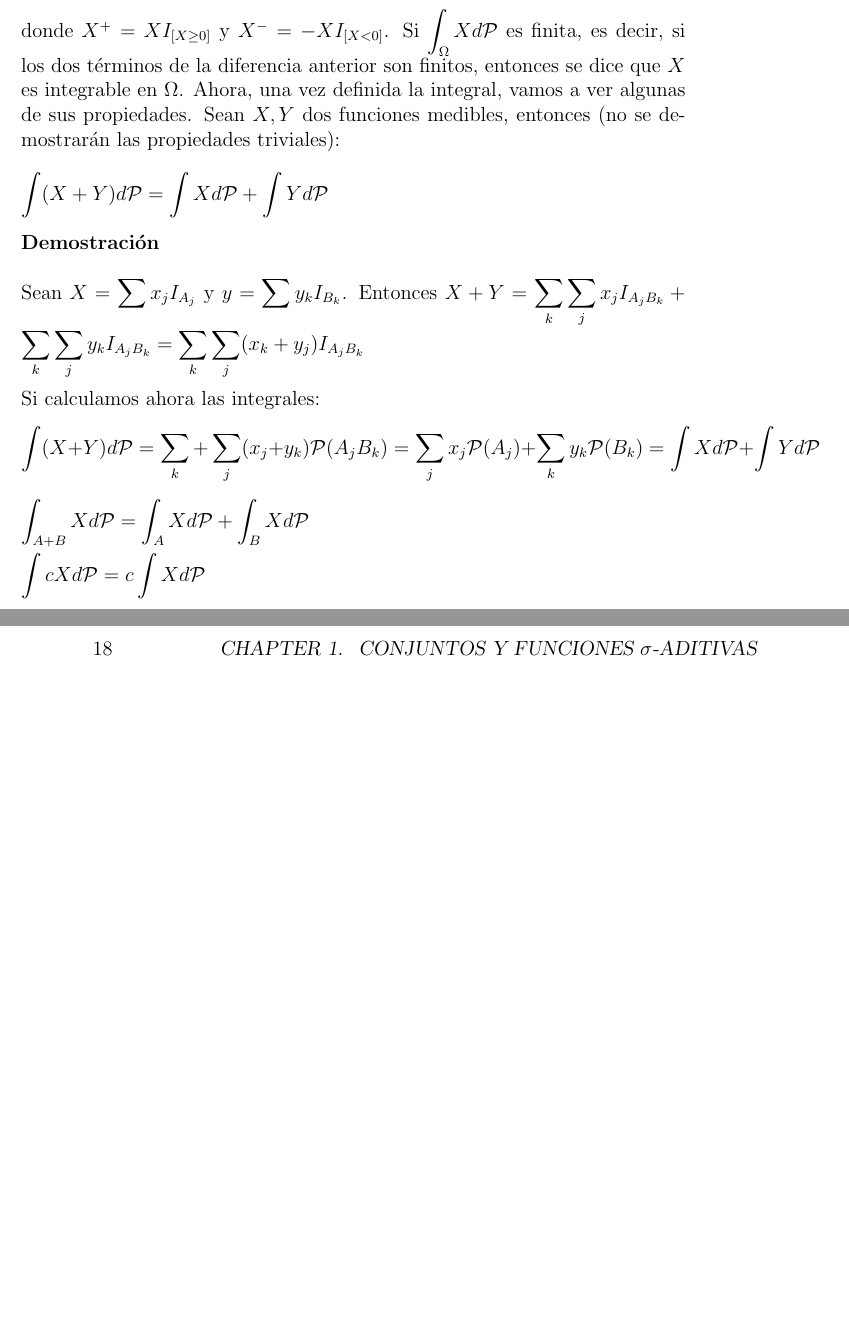
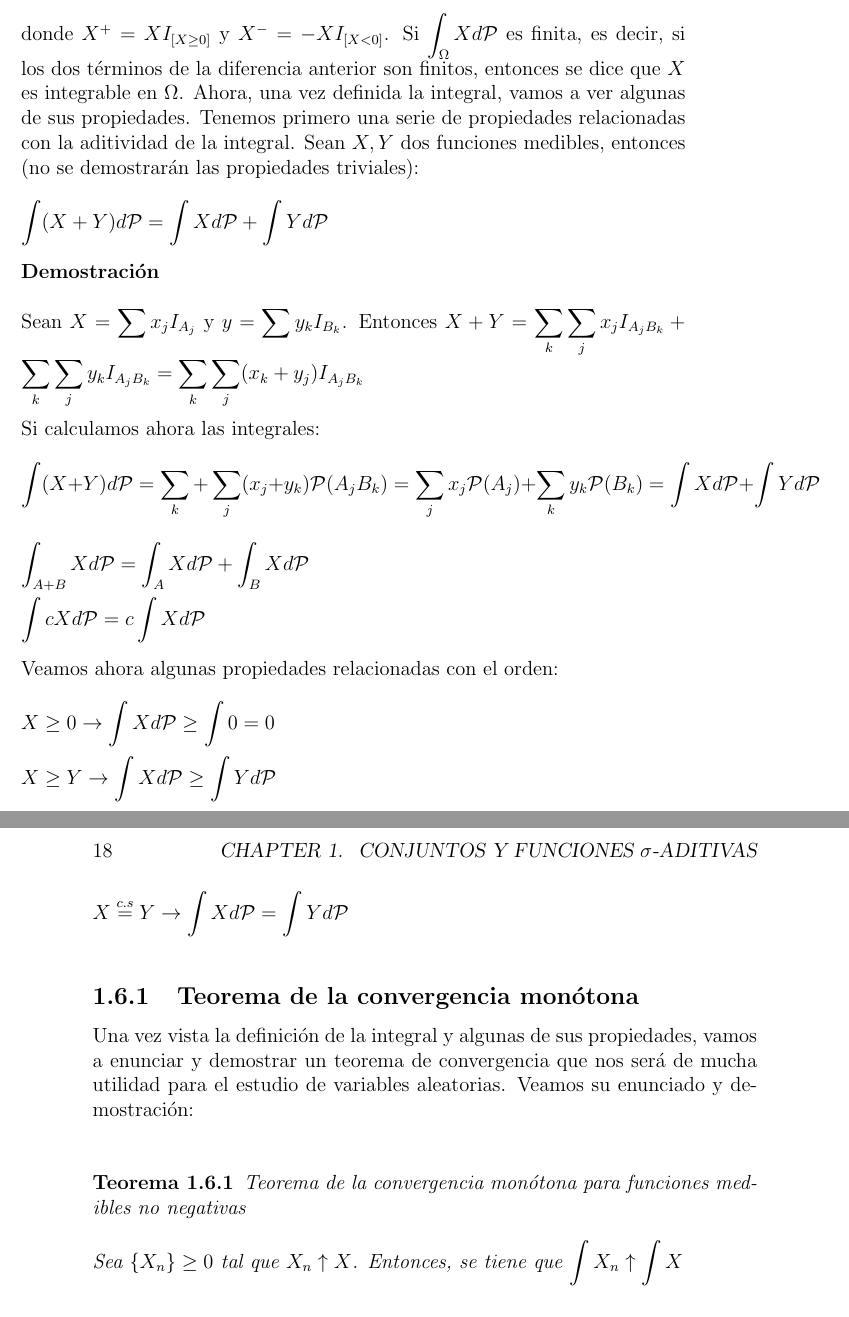
Before and after one commit to santidediego/Probabilidad-I-DGIIM, a LaTeX book (apuntes.tex): two parts of pages 17 and 18 of 20 before the commit and two parts of pages 17 and 18 of 21 after it, joined at a grey line, cut so that both start at the same text, the shorter picture padded with empty space. Compiled offline with pdfLaTeX.

Commit message:
Enunciado TCM

```diff
--- a/apuntes.tex
+++ b/apuntes.tex
@@ -266,7 +266,7 @@ Ahora, para cualquier función no negativa $X$, se define la integral de la func
 $$\int_{\Omega} X d\mathcal{P} = \lim \int_{\Omega}X_n d \mathcal{P}$$
 Donde $\{X_{n}\} \to X$. Finalmente, la integral en $\Omega$ de una función medible $X$ se define como:
 $$\int_{\Omega} X d\mathcal{P} = \int_{\Omega}X^{+} d\mathcal{P} - \int_{\Omega} X^{-} d\mathcal{P}$$
-donde $X^{+} = XI_{[X\geq0]}$ y $X^{-} = -XI_{[X<0]}$. Si $\displaystyle \int_{\Omega}Xd\mathcal{P}$ es finita, es decir, si los dos términos de la diferencia anterior son finitos, entonces se dice que $X$ es integrable en $\Omega$. Ahora, una vez definida la integral, vamos a ver algunas de sus propiedades. Sean $X,Y$ dos funciones medibles, entonces (no se demostrarán las propiedades triviales):\\
+donde $X^{+} = XI_{[X\geq0]}$ y $X^{-} = -XI_{[X<0]}$. Si $\displaystyle \int_{\Omega}Xd\mathcal{P}$ es finita, es decir, si los dos términos de la diferencia anterior son finitos, entonces se dice que $X$ es integrable en $\Omega$. Ahora, una vez definida la integral, vamos a ver algunas de sus propiedades. Tenemos primero una serie de propiedades relacionadas con la aditividad de la integral. Sean $X,Y$ dos funciones medibles, entonces (no se demostrarán las propiedades triviales):\\
 
 $\displaystyle \int (X+Y)d\mathcal{P} = \int Xd\mathcal{P} + \int Yd\mathcal{P}$\\
 
@@ -279,8 +279,24 @@ $$ \int (X+Y)d\mathcal{P} = \sum_k + \sum_j (x_j + y_k) \mathcal{P}(A_jB_k) = \s
 
 $\displaystyle \int_{A+B} X d\mathcal{P} = \int_A X d\mathcal{P} + \int_B X d \mathcal{P}$\\
 
-$\displaystyle \int cXd\mathcal{P} = c\int Xd\mathcal{P}$
+$\displaystyle \int cXd\mathcal{P} = c\int Xd\mathcal{P}$\\
 
+Veamos ahora algunas propiedades relacionadas con el orden:\\
+
+$X \geq 0 \rightarrow \displaystyle \int X d\mathcal{P} \geq \int 0 = 0$\\
+
+$X \geq Y \rightarrow \displaystyle \int X d\mathcal{P} \geq \int Y d\mathcal{P}$\\
+
+$\displaystyle X \stackrel{c.s}{=} Y \rightarrow \int X d\mathcal{P} = \int Y d\mathcal{P}$\\
+
+\subsection{Teorema de la convergencia monótona}
+Una vez vista la definición de la integral y algunas de sus propiedades, vamos a enunciar y demostrar un teorema de convergencia que nos será de mucha utilidad para el estudio de variables aleatorias. Veamos su enunciado y demostración:\\
+
+\begin{theorem}
+Teorema de la convergencia monótona para funciones medibles no negativas\\
+
+Sea $\{X_n\} \geq 0$ tal que $X_n \uparrow X$. Entonces, se tiene que $\displaystyle \int X_n \uparrow \int X$
+\end{theorem}
 
 \section{Espacios de probabilidad y variables aleatorias}
 \begin{theorem} (de extensión de Caratheodory)
```
Also changed, not shown: 1 other file.
